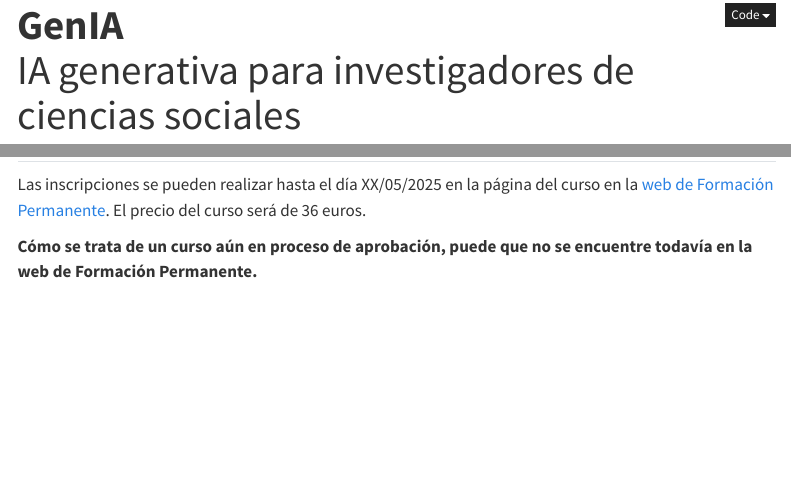
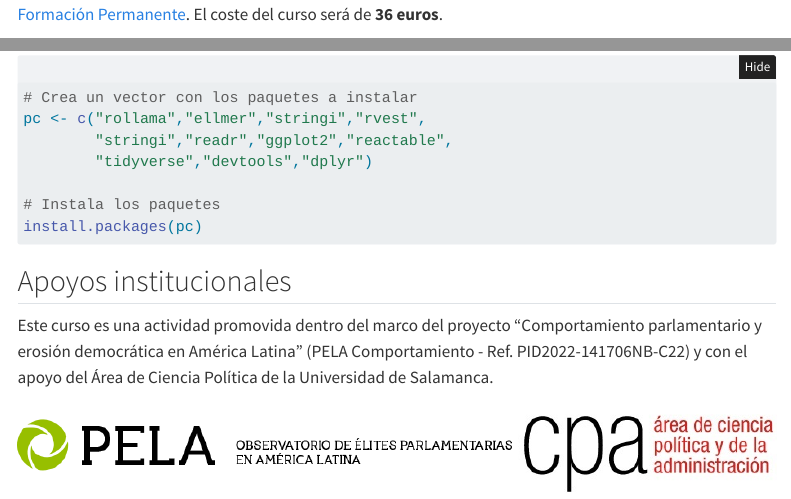
Before and after one commit to rodrodr/IA_Generativa_2025, a Quarto document (index.qmd): the page in a window 1100 px wide, from 20 px down before the commit and from 2690 px down after it, and a second part further down, joined at a grey line. Rendered offline with R 4.5, knitr and Pandoc in place of Quarto, with nearby package versions; menus at the side of the page are left out.

Commit message:
Commit from RStudio

````diff
--- a/index.qmd
+++ b/index.qmd
@@ -1,5 +1,6 @@
 ---
 title: "<b>GenIA </b><br>IA generativa para investigadores de ciencias sociales"
+self-contained: false
 ---
 
 ## El curso
@@ -93,9 +94,7 @@ Las sesiones tendrán lugar en el **aula de informática 2 (Planta Jardín)** en
 
 ## Inscripciones
 
-Las inscripciones se pueden realizar hasta el día XX/05/2025 en la página del curso en la [web de Formación Permanente](https://vaporetto.usal.es/preactform/listaCursos?tipocur=cp). El precio del curso será de 36 euros.
-
-**Cómo se trata de un curso aún en proceso de aprobación, puede que no se encuentre todavía en la web de Formación Permanente.**
+Las inscripciones se pueden realizar **hasta el día 05/05/2025** en la página del curso en la [web de Formación Permanente](https://vaporetto.usal.es/preactform/detalleCurso?codigo_curso=6361&ano_academico=2025&convocatoria=1). El coste del curso será de **36 euros**.
 
 
 ## `r knitr::asis_output("\U1F916")` Servicio técnico `r knitr::asis_output("\U1F916")`
@@ -128,3 +127,17 @@ pc <- c("rollama","ellmer","stringi","rvest",
 install.packages(pc)
 
 ```
+
+## Apoyos institucionales
+
+Este curso es una actividad promovida dentro del marco del proyecto "Comportamiento parlamentario y erosión democrática en América Latina" (PELA Comportamiento - Ref. PID2022-141706NB-C22) y con el apoyo del Área de Ciencia Política de la Universidad de Salamanca.
+
+<table>
+<tr>
+<td>
+![](logo_pela.png)
+</td>
+<td>
+![](cpa.jpg)
+</td>
+<tr>
````
Also changed, not shown: cpa.jpg (added), docs/search.json, logo_pela.png (added), index.qmd (2 more changed lines), 4 other files.
